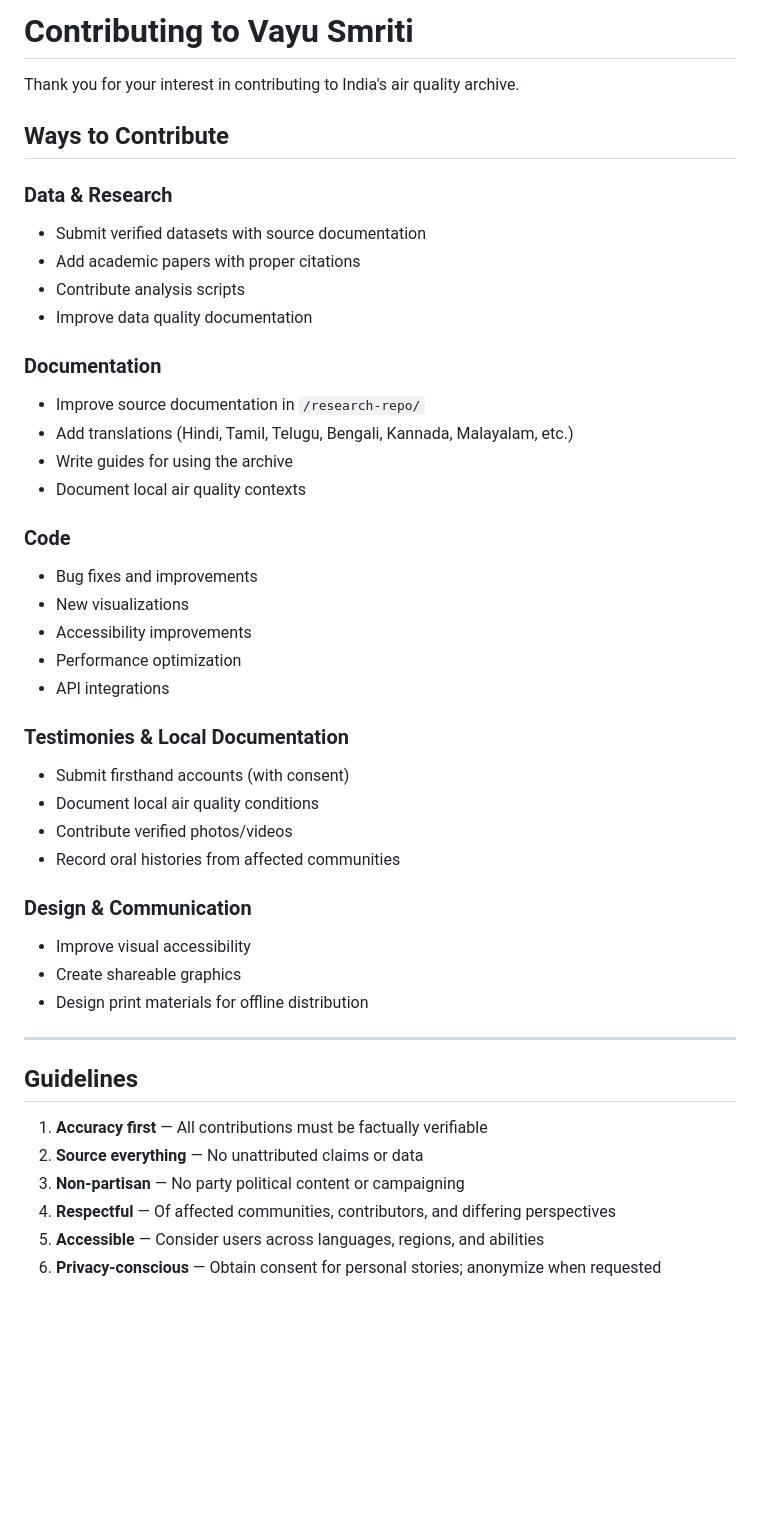
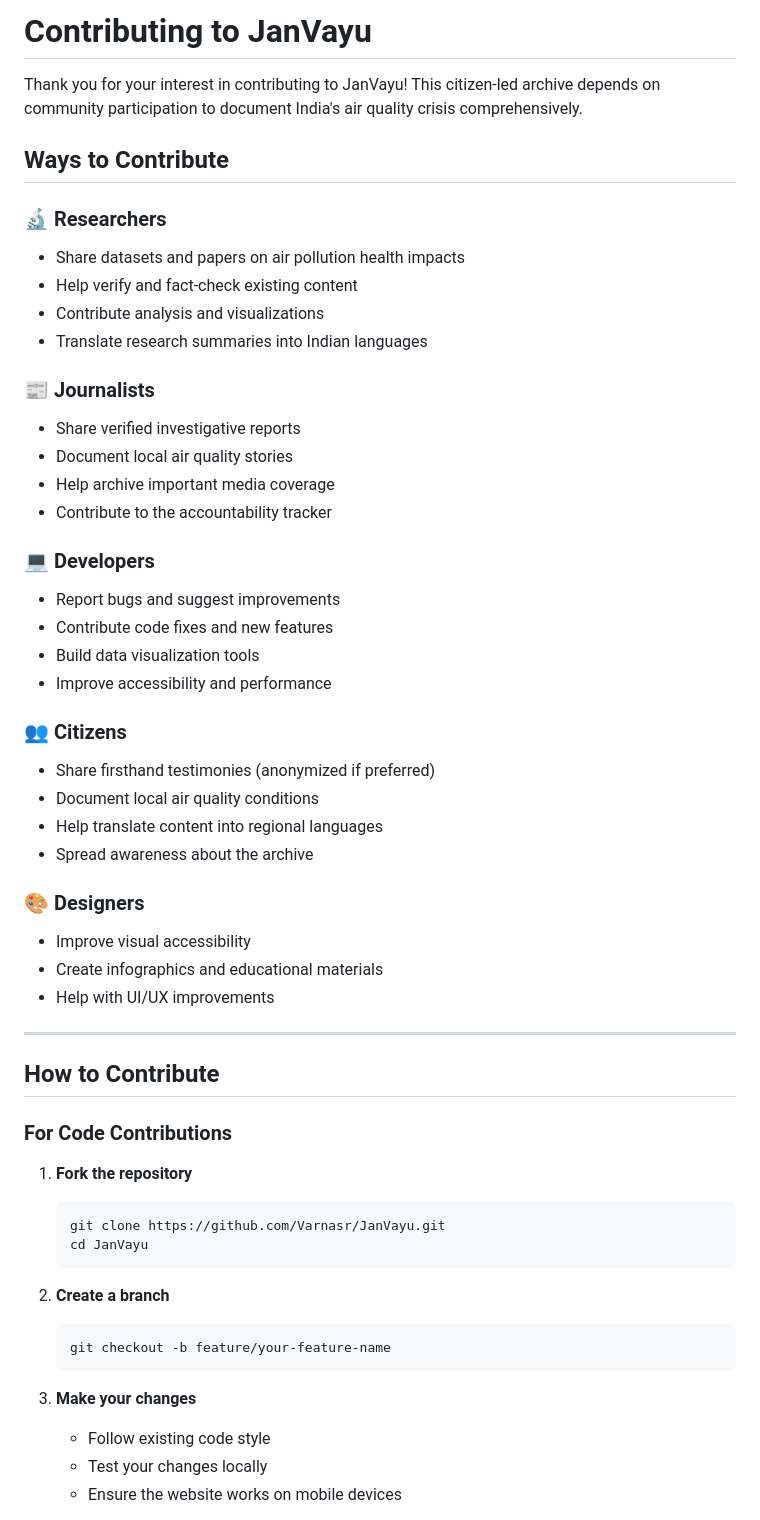
Before and after one commit to Varnasr/vayu-smriti, a Markdown page: CONTRIBUTING.md, the part around one of its changes. Drawn GitHub-style; blank space fills up the shorter version.

````diff
--- a/CONTRIBUTING.md
+++ b/CONTRIBUTING.md
@@ -1,51 +1,57 @@
-# Contributing to Vayu Smriti
+# Contributing to JanVayu
 
-Thank you for your interest in contributing to India's air quality archive.
+Thank you for your interest in contributing to JanVayu! This citizen-led archive depends on community participation to document India's air quality crisis comprehensively.
 
 ## Ways to Contribute
 
-### Data & Research
+### 🔬 Researchers
+- Share datasets and papers on air pollution health impacts
+- Help verify and fact-check existing content
+- Contribute analysis and visualizations
+- Translate research summaries into Indian languages
 
-- Submit verified datasets with source documentation
-- Add academic papers with proper citations
-- Contribute analysis scripts
-- Improve data quality documentation
+### 📰 Journalists
+- Share verified investigative reports
+- Document local air quality stories
+- Help archive important media coverage
+- Contribute to the accountability tracker
 
-### Documentation
+### 💻 Developers
+- Report bugs and suggest improvements
+- Contribute code fixes and new features
+- Build data visualization tools
+- Improve accessibility and performance
 
-- Improve source documentation in `/research-repo/`
-- Add translations (Hindi, Tamil, Telugu, Bengali, Kannada, Malayalam, etc.)
-- Write guides for using the archive
-- Document local air quality contexts
+### 👥 Citizens
+- Share firsthand testimonies (anonymized if preferred)
+- Document local air quality conditions
+- Help translate content into regional languages
+- Spread awareness about the archive
 
-### Code
-
-- Bug fixes and improvements
-- New visualizations
-- Accessibility improvements
-- Performance optimization
-- API integrations
-
-### Testimonies & Local Documentation
-
-- Submit firsthand accounts (with consent)
-- Document local air quality conditions
-- Contribute verified photos/videos
-- Record oral histories from affected communities
-
-### Design & Communication
-
+### 🎨 Designers
 - Improve visual accessibility
-- Create shareable graphics
-- Design print materials for offline distribution
+- Create infographics and educational materials
+- Help with UI/UX improvements
 
 ---
 
-## Guidelines
+## How to Contribute
 
-1. **Accuracy first** — All contributions must be factually verifiable
-2. **Source everything** — No unattributed claims or data
-3. **Non-partisan** — No party political content or campaigning
-4. **Respectful** — Of affected communities, contributors, and differing perspectives
-5. **Accessible** — Consider users across languages, regions, and abilities
-6. **Privacy-conscious** — Obtain consent for personal stories; anonymize when requested
+### For Code Contributions
+
+1. **Fork the repository**
+   ```bash
+   git clone https://github.com/Varnasr/JanVayu.git
+   cd JanVayu
+   ```
+
+2. **Create a branch**
+   ```bash
+   git checkout -b feature/your-feature-name
+   ```
+
+3. **Make your changes**
+   - Follow existing code style
+   - Test your changes locally
+   - Ensure the website works on mobile devices
+
````
Also changed, not shown: other parts of CONTRIBUTING.md (+63 -41 lines).
